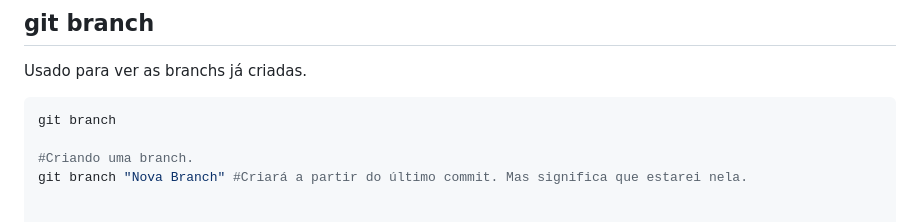
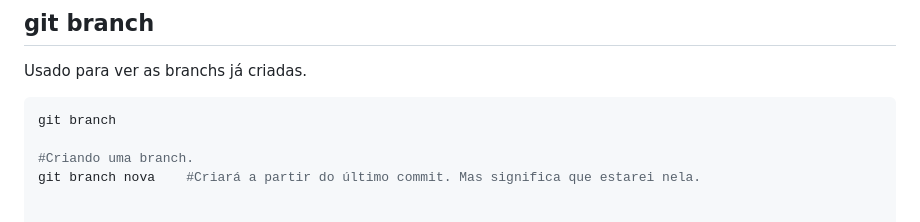
Before and after one commit to N4atan/GitFlow, a Markdown page: Aula01/Anotacoes.md, the part around the change printed below. GitHub-like rendering.

```diff
--- a/Aula01/Anotacoes.md
+++ b/Aula01/Anotacoes.md
@@ -140,7 +140,7 @@ Usado para ver as branchs já criadas.
 git branch
 
 #Criando uma branch.
-git branch "Nova Branch" #Criará a partir do último commit. Mas significa que estarei nela.
+git branch nova    #Criará a partir do último commit. Mas significa que estarei nela.
 
 
 #Entrar em uma branch.
```
Also changed, not shown: other parts of Aula01/Anotacoes.md (+20 -1 lines).
